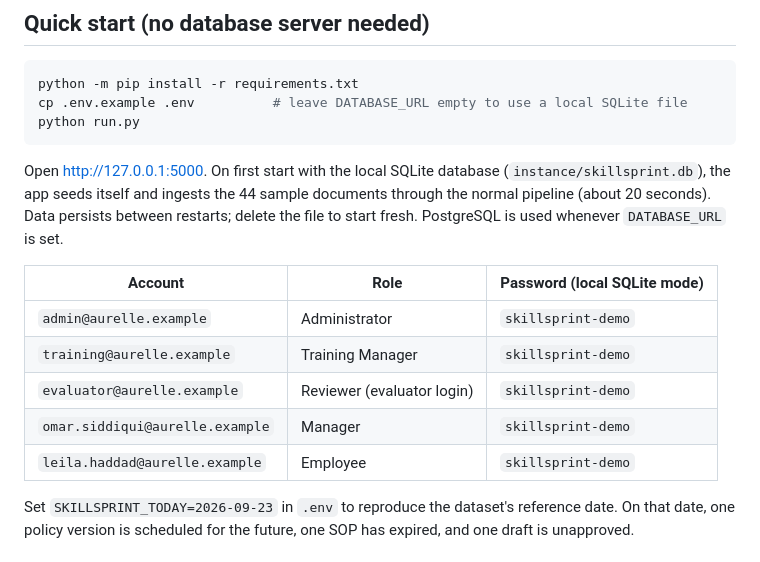
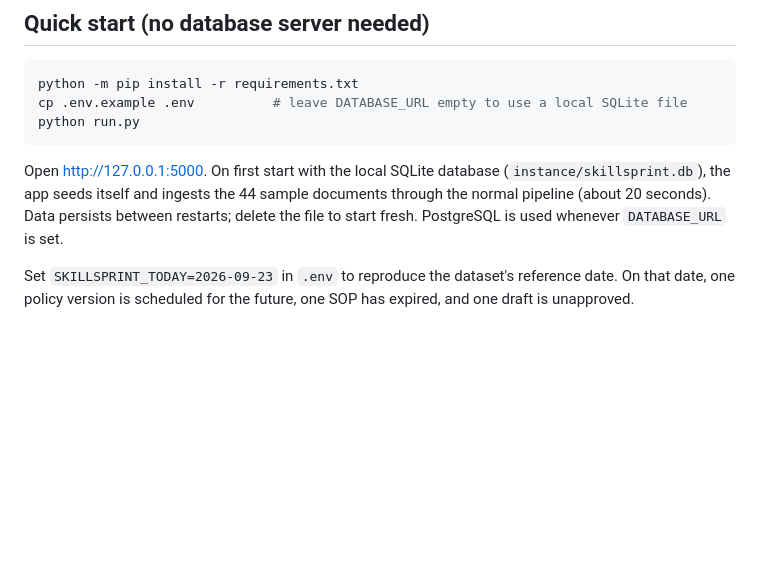
Before and after one commit to 27fazeelat-spec/techwiz26, a Markdown page: README.md, the part around the change. GitHub-like rendering; blank space fills up the shorter version.

Commit message:
README: account table removed from the quick start

```diff
--- a/README.md
+++ b/README.md
@@ -48,13 +48,6 @@ python run.py
 
 Open http://127.0.0.1:5000. On first start with the local SQLite database (`instance/skillsprint.db`), the app seeds itself and ingests the 44 sample documents through the normal pipeline (about 20 seconds). Data persists between restarts; delete the file to start fresh. PostgreSQL is used whenever `DATABASE_URL` is set.
 
-| Account | Role | Password (local SQLite mode) |
-|---|---|---|
-| `admin@aurelle.example` | Administrator | `skillsprint-demo` |
-| `training@aurelle.example` | Training Manager | `skillsprint-demo` |
-| `evaluator@aurelle.example` | Reviewer (evaluator login) | `skillsprint-demo` |
-| `omar.siddiqui@aurelle.example` | Manager | `skillsprint-demo` |
-| `leila.haddad@aurelle.example` | Employee | `skillsprint-demo` |
 
 Set `SKILLSPRINT_TODAY=2026-09-23` in `.env` to reproduce the dataset's reference date. On that date, one policy version is scheduled for the future, one SOP has expired, and one draft is unapproved.
 
```
